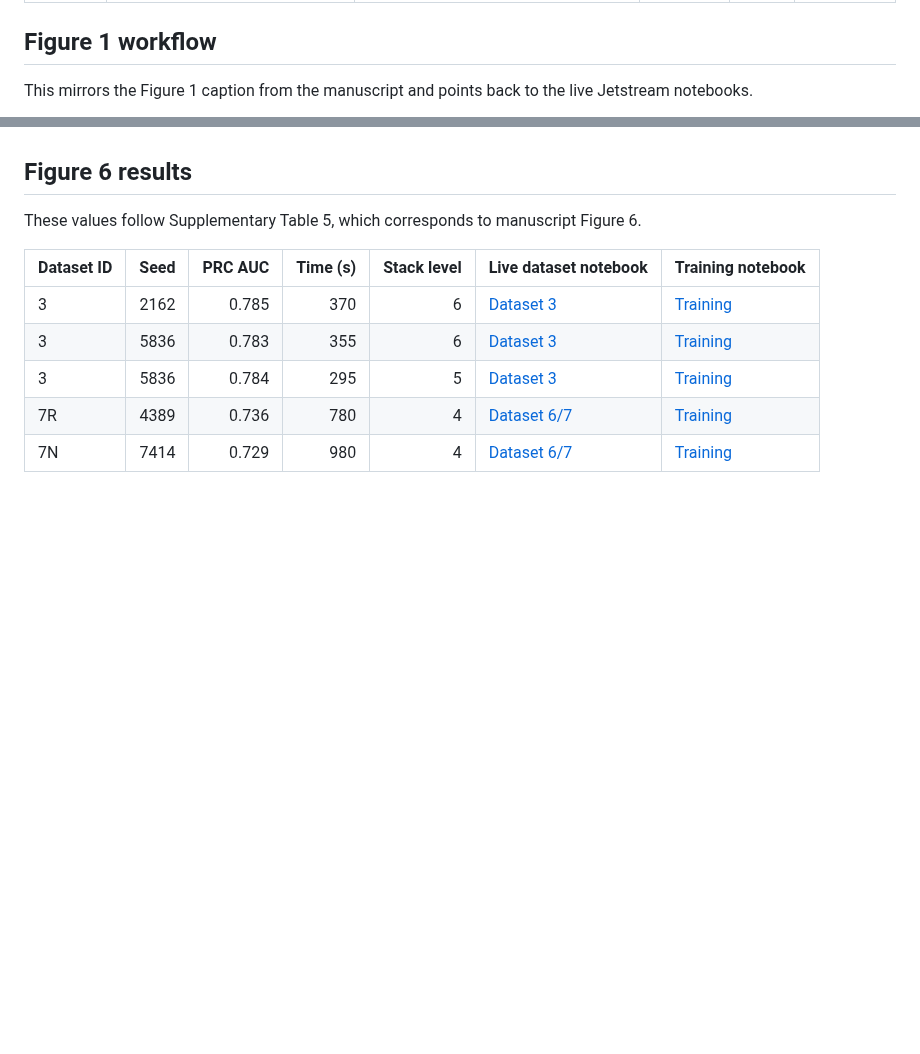
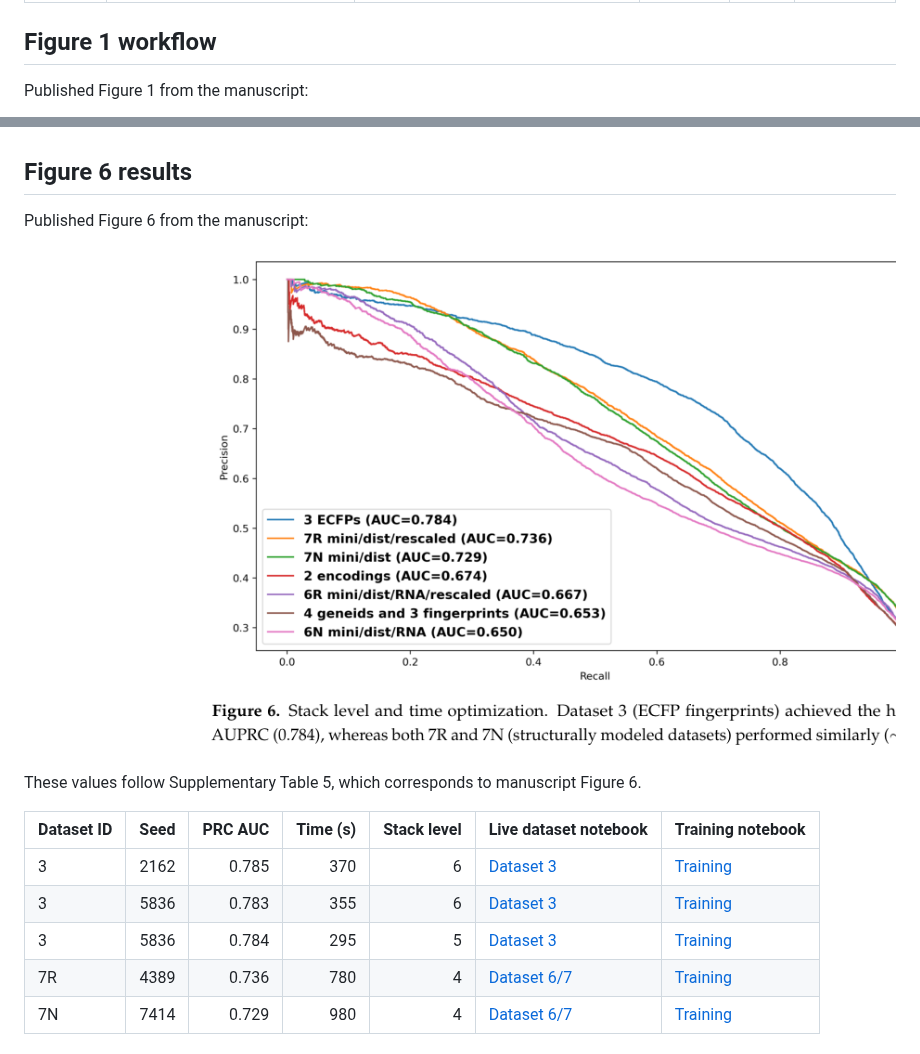
Before and after one commit to mrichter0/siRNA-Features, a Markdown page: README.md, 2 parts joined by grey strips. Drawn GitHub-style; pictures changed too: assets/figure6_stack_time.png (added); blank space fills up the shorter version.

Commit message:
Add published Figure 1 and Figure 6 images to README

```diff
--- a/README.md
+++ b/README.md
@@ -39,5 +39,5 @@ The table below follows manuscript Table 1, with an added live notebook link col
 
 ## Figure 1 workflow
 
-This mirrors the Figure 1 caption from the manuscript and points back to the live Jetstream notebooks.
+Published Figure 1 from the manuscript:
 
@@ -55,6 +49,10 @@ Live entry points for the workflow:
 - [Training notebook](http://4.bio250293.projects.jetstream-cloud.org/sirna-features/jupyter/notebooks/training_pipeline.ipynb)
 
 ## Figure 6 results
+
+Published Figure 6 from the manuscript:
+
+![Figure 6 stack level and time optimization](assets/figure6_stack_time.png)
 
 These values follow Supplementary Table 5, which corresponds to manuscript Figure 6.
 
```
Also changed, not shown: other parts of README.md (+2 -8 lines), assets/figure1_workflow.png (added).
